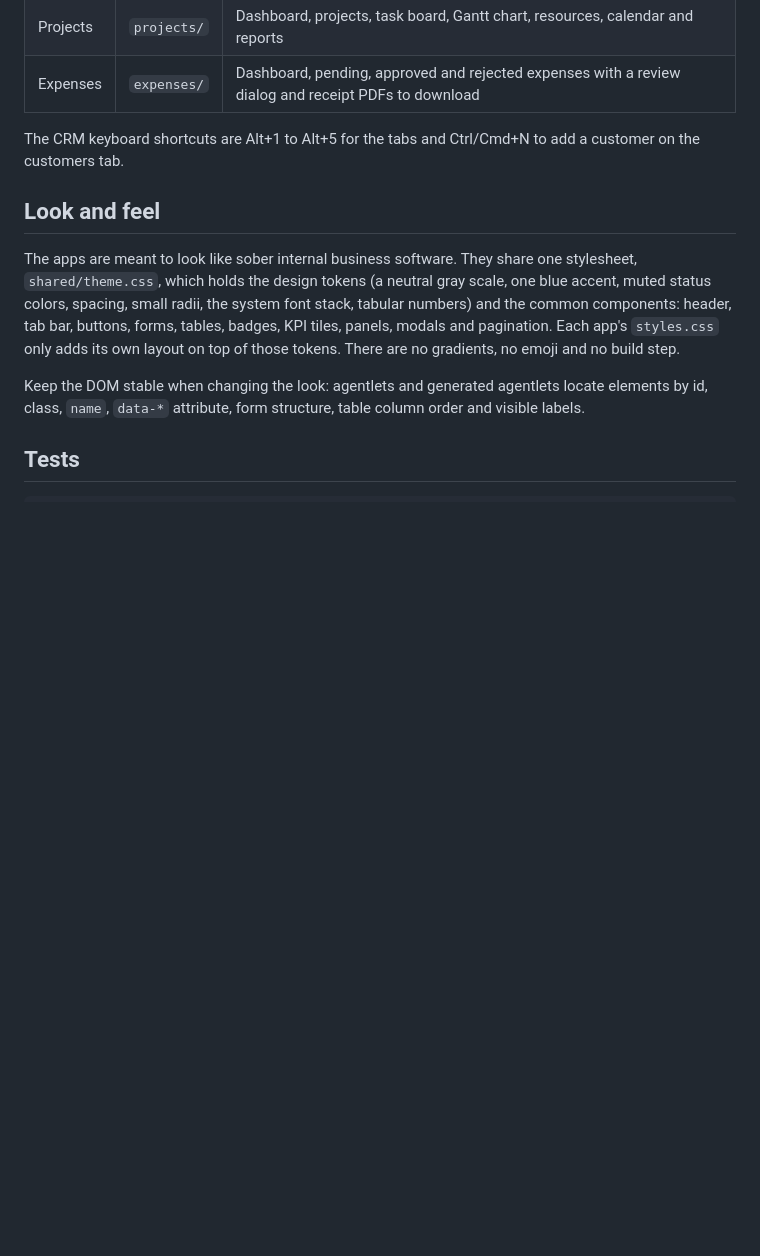
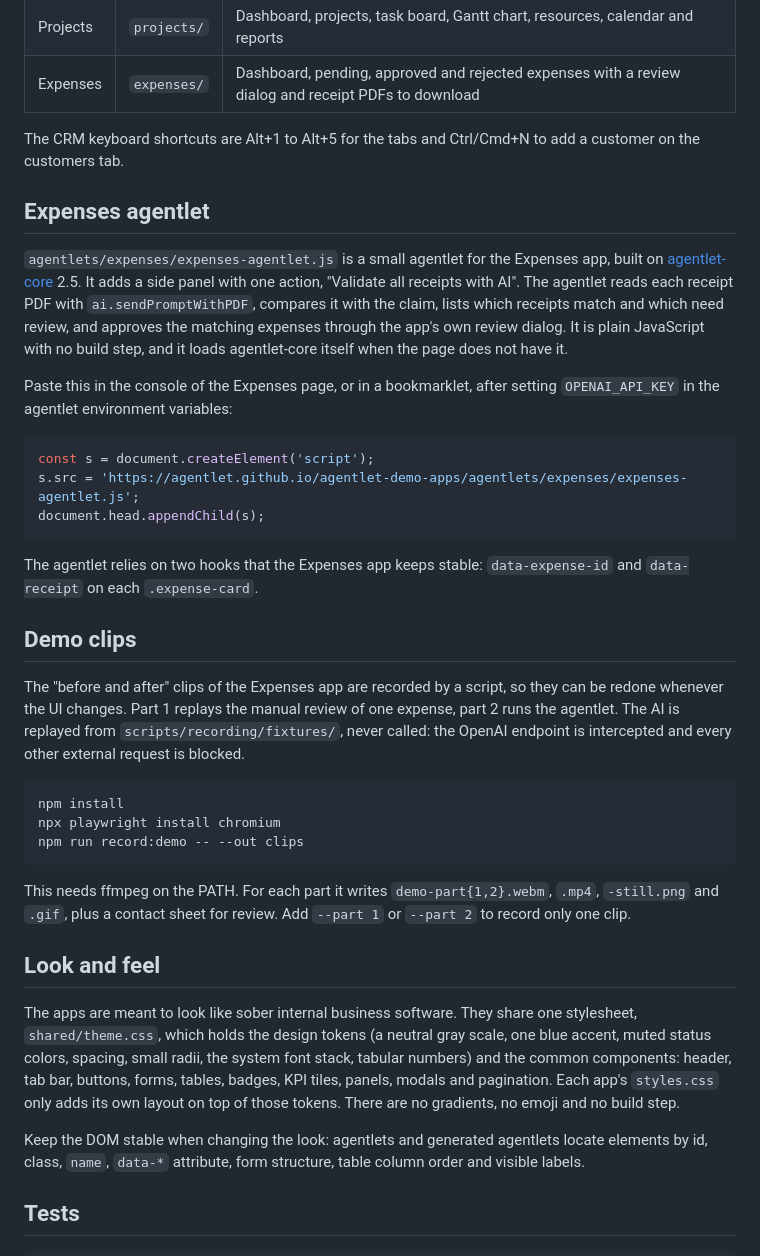
Before and after one commit to agentlet/agentlet-demo-apps, a Markdown page: README.md, the part around the change. Rendered like a GitHub page; blank space fills up the shorter version.

Commit message:
docs: describe the expenses agentlet and the demo clips
Co-Authored-By: Claude Opus 5.5 <noreply@anthropic.com>

````diff
--- a/README.md
+++ b/README.md
@@ -34,6 +34,32 @@ The portal at `index.html` links to all of them.
 
 The CRM keyboard shortcuts are Alt+1 to Alt+5 for the tabs and Ctrl/Cmd+N to add a customer on the customers tab.
 
+## Expenses agentlet
+
+`agentlets/expenses/expenses-agentlet.js` is a small agentlet for the Expenses app, built on [agentlet-core](https://github.com/agentlet/agentlet-core) 2.5. It adds a side panel with one action, "Validate all receipts with AI". The agentlet reads each receipt PDF with `ai.sendPromptWithPDF`, compares it with the claim, lists which receipts match and which need review, and approves the matching expenses through the app's own review dialog. It is plain JavaScript with no build step, and it loads agentlet-core itself when the page does not have it.
+
+Paste this in the console of the Expenses page, or in a bookmarklet, after setting `OPENAI_API_KEY` in the agentlet environment variables:
+
+```javascript
+const s = document.createElement('script');
+s.src = 'https://agentlet.github.io/agentlet-demo-apps/agentlets/expenses/expenses-agentlet.js';
+document.head.appendChild(s);
+```
+
+The agentlet relies on two hooks that the Expenses app keeps stable: `data-expense-id` and `data-receipt` on each `.expense-card`.
+
+## Demo clips
+
+The "before and after" clips of the Expenses app are recorded by a script, so they can be redone whenever the UI changes. Part 1 replays the manual review of one expense, part 2 runs the agentlet. The AI is replayed from `scripts/recording/fixtures/`, never called: the OpenAI endpoint is intercepted and every other external request is blocked.
+
+```bash
+npm install
+npx playwright install chromium
+npm run record:demo -- --out clips
+```
+
+This needs ffmpeg on the PATH. For each part it writes `demo-part{1,2}.webm`, `.mp4`, `-still.png` and `.gif`, plus a contact sheet for review. Add `--part 1` or `--part 2` to record only one clip.
+
 ## Look and feel
 
 The apps are meant to look like sober internal business software. They share one stylesheet, `shared/theme.css`, which holds the design tokens (a neutral gray scale, one blue accent, muted status colors, spacing, small radii, the system font stack, tabular numbers) and the common components: header, tab bar, buttons, forms, tables, badges, KPI tiles, panels, modals and pagination. Each app's `styles.css` only adds its own layout on top of those tokens. There are no gradients, no emoji and no build step.
````
